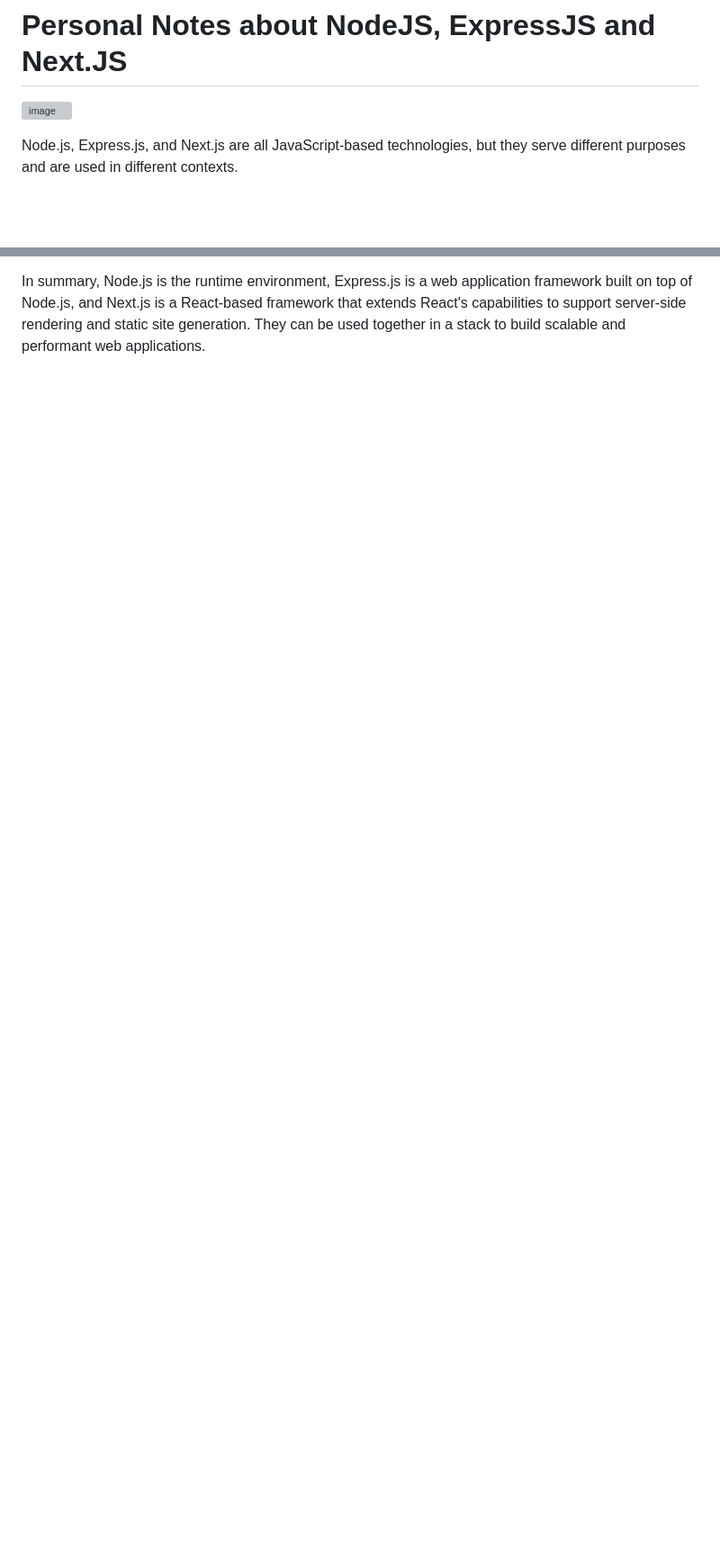
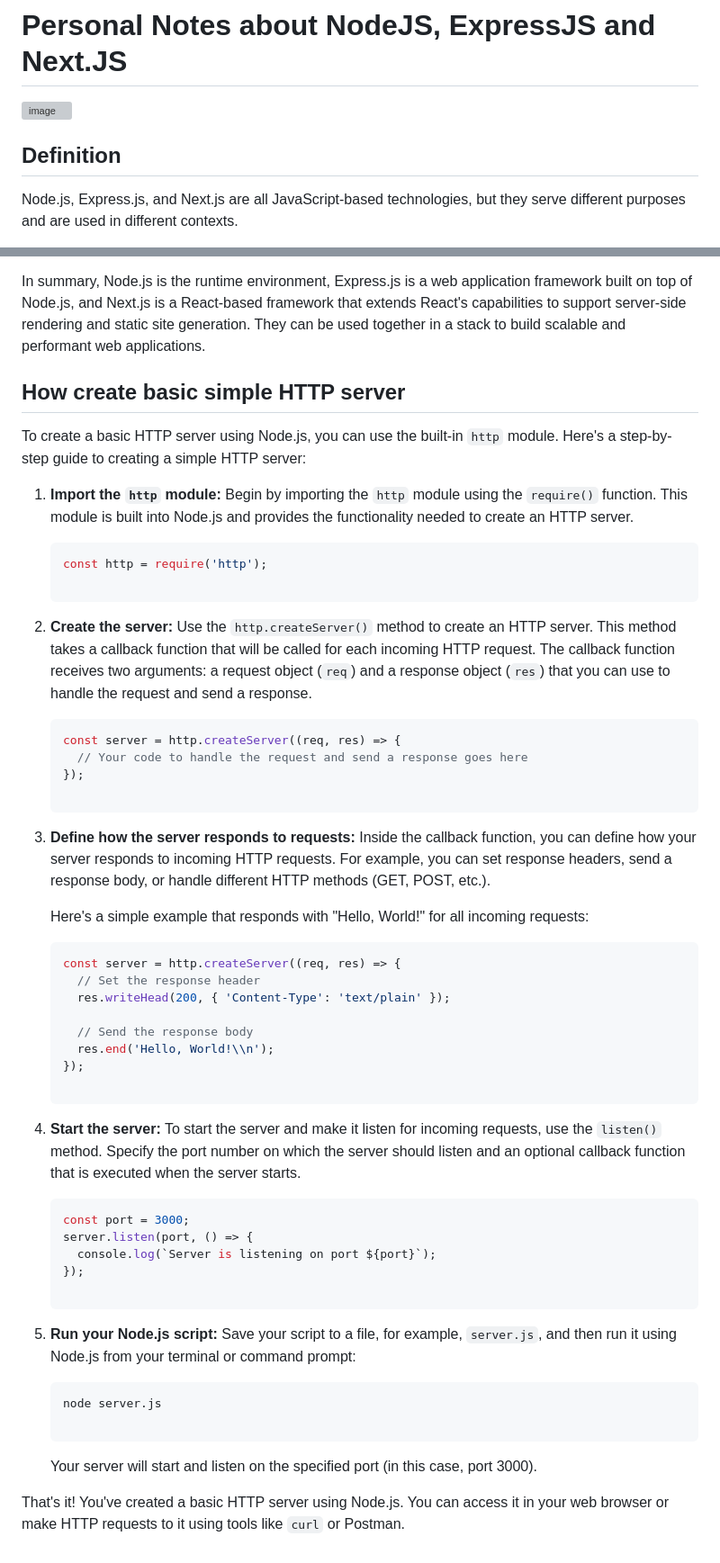
Before and after one commit to v-dav/holbertonschool-web_back_end, a Markdown page: Node_JS_basic/README.md, 2 parts joined by grey strips. Shown: that part at 90% size. GitHub-like rendering; blank space fills up the shorter version; grey boxes are pictures that could not be loaded.

Commit message:
Update README.md: add old note

````diff
--- a/Node_JS_basic/README.md
+++ b/Node_JS_basic/README.md
@@ -188,6 +188,7 @@ Don’t forget to run `$ npm install` when you have the `package.json`.
 # Personal Notes about NodeJS, ExpressJS and Next.JS
 ![image](https://github.com/v-dav/holbertonschool-web_back_end/assets/115344057/ff772fe7-0b38-4372-96d4-22af2b779943)
 
+## Definition
 Node.js, Express.js, and Next.js are all JavaScript-based technologies, but they serve different purposes and are used in different contexts.
 
 1. **Node.js:**
@@ -210,3 +211,65 @@ Node.js, Express.js, and Next.js are all JavaScript-based technologies, but they
         - Automatic code splitting: Next.js automatically splits your JavaScript code into smaller chunks to optimize loading times.
 
 In summary, Node.js is the runtime environment, Express.js is a web application framework built on top of Node.js, and Next.js is a React-based framework that extends React's capabilities to support server-side rendering and static site generation. They can be used together in a stack to build scalable and performant web applications.
+
+## How create basic simple HTTP server
+
+To create a basic HTTP server using Node.js, you can use the built-in `http` module. Here's a step-by-step guide to creating a simple HTTP server:
+
+1. **Import the `http` module:**
+Begin by importing the `http` module using the `require()` function. This module is built into Node.js and provides the functionality needed to create an HTTP server.
+
+    ```jsx
+    const http = require('http');
+
+    ```
+
+2. **Create the server:**
+Use the `http.createServer()` method to create an HTTP server. This method takes a callback function that will be called for each incoming HTTP request. The callback function receives two arguments: a request object (`req`) and a response object (`res`) that you can use to handle the request and send a response.
+
+    ```jsx
+    const server = http.createServer((req, res) => {
+      // Your code to handle the request and send a response goes here
+    });
+
+    ```
+
+3. **Define how the server responds to requests:**
+Inside the callback function, you can define how your server responds to incoming HTTP requests. For example, you can set response headers, send a response body, or handle different HTTP methods (GET, POST, etc.).
+
+    Here's a simple example that responds with "Hello, World!" for all incoming requests:
+
+    ```jsx
+    const server = http.createServer((req, res) => {
+      // Set the response header
+      res.writeHead(200, { 'Content-Type': 'text/plain' });
+
+      // Send the response body
+      res.end('Hello, World!\\n');
+    });
+
+    ```
+
+4. **Start the server:**
+To start the server and make it listen for incoming requests, use the `listen()` method. Specify the port number on which the server should listen and an optional callback function that is executed when the server starts.
+
+    ```jsx
+    const port = 3000;
+    server.listen(port, () => {
+      console.log(`Server is listening on port ${port}`);
+    });
+
+    ```
+
+5. **Run your Node.js script:**
+Save your script to a file, for example, `server.js`, and then run it using Node.js from your terminal or command prompt:
+
+    ```bash
+    node server.js
+
+    ```
+
+    Your server will start and listen on the specified port (in this case, port 3000).
+
+
+That's it! You've created a basic HTTP server using Node.js. You can access it in your web browser or make HTTP requests to it using tools like `curl` or Postman.
````
